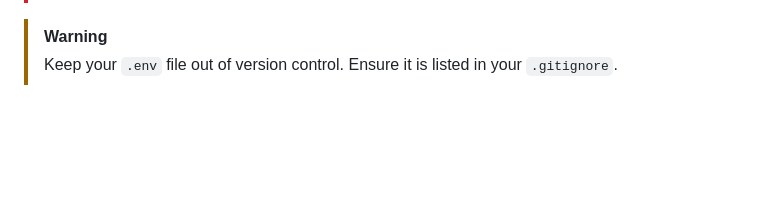
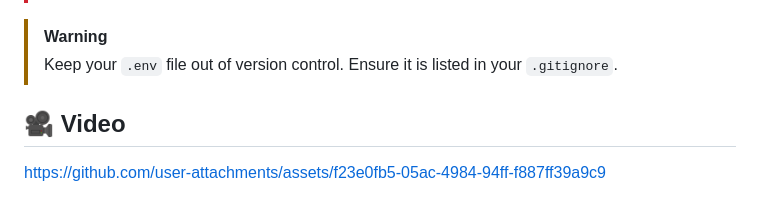
Before and after one commit to lincoln2004/ecommerce-app, a Markdown page: README.md, the part around the change. GitHub-like rendering; blank space fills up the shorter version.

```diff
--- a/README.md
+++ b/README.md
@@ -51,3 +51,8 @@ To run this project, you will need to create a `.env` file in your root director
 
 > [!WARNING]
 > Keep your `.env` file out of version control. Ensure it is listed in your `.gitignore`.
+
+## 🎥 Video
+
+
+https://github.com/user-attachments/assets/f23e0fb5-05ac-4984-94ff-f887ff39a9c9
```
